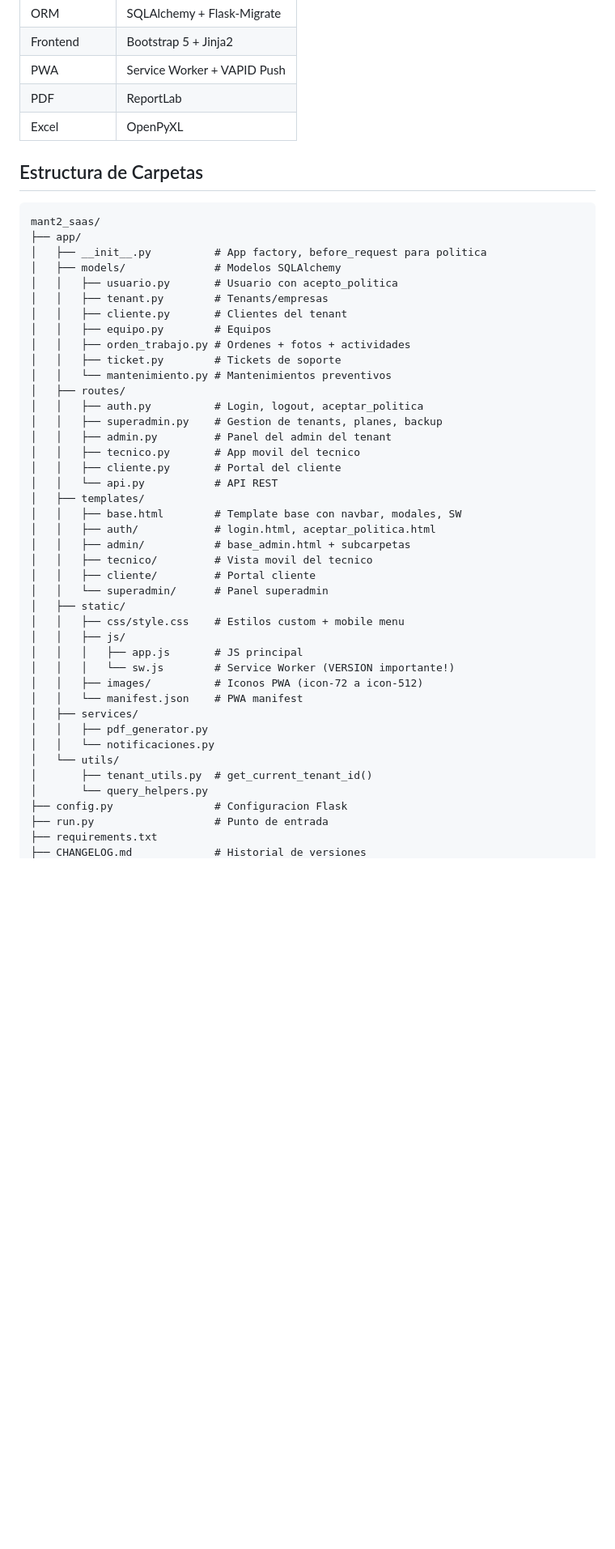
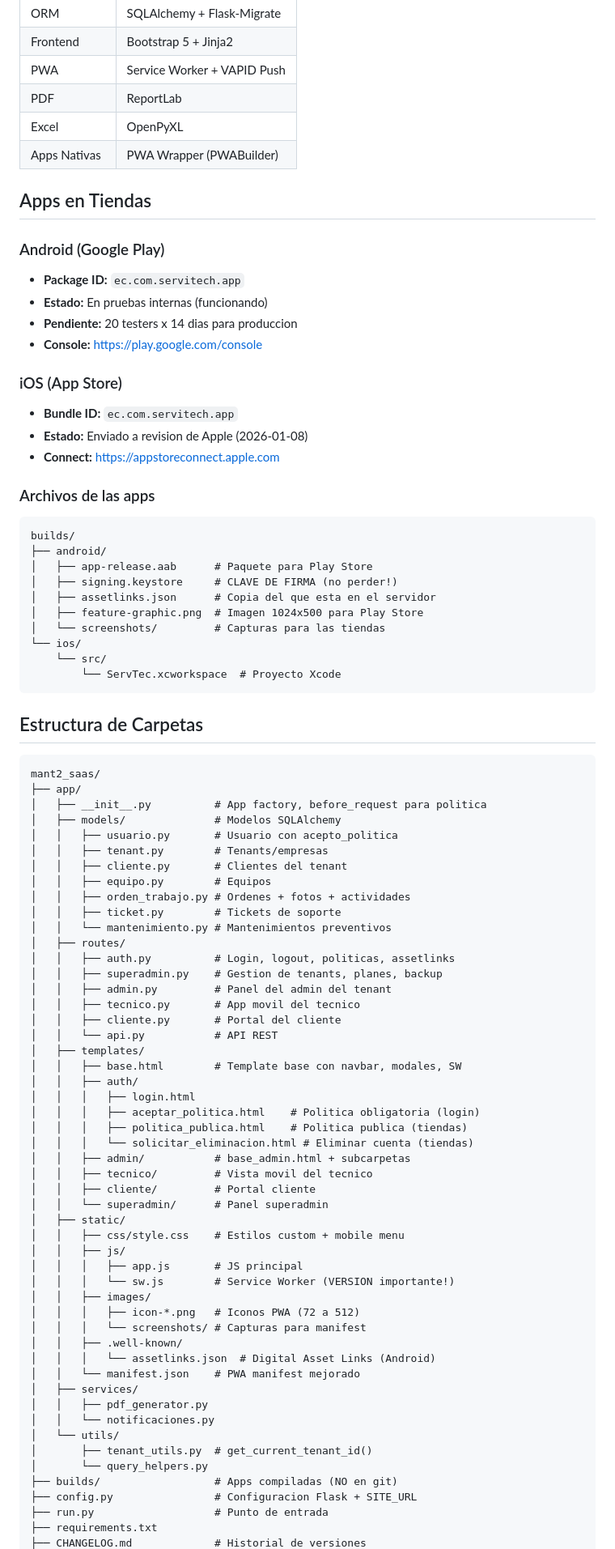
Before and after one commit to fmortola/mantenimiento_saas, a Markdown page: CONTEXT.md, the part around one of its changes. Shown at 81% size. Drawn GitHub-style; blank space fills up the shorter version.

````diff
--- a/CONTEXT.md
+++ b/CONTEXT.md
@@ -18,6 +20,34 @@
 | PWA | Service Worker + VAPID Push |
 | PDF | ReportLab |
 | Excel | OpenPyXL |
+| Apps Nativas | PWA Wrapper (PWABuilder) |
+
+## Apps en Tiendas
+
+### Android (Google Play)
+- **Package ID:** `ec.com.servitech.app`
+- **Estado:** En pruebas internas (funcionando)
+- **Pendiente:** 20 testers x 14 dias para produccion
+- **Console:** https://play.google.com/console
+
+### iOS (App Store)
+- **Bundle ID:** `ec.com.servitech.app`
+- **Estado:** Enviado a revision de Apple (2026-01-08)
+- **Connect:** https://appstoreconnect.apple.com
+
+### Archivos de las apps
+```
+builds/
+├── android/
+│   ├── app-release.aab      # Paquete para Play Store
+│   ├── signing.keystore     # CLAVE DE FIRMA (no perder!)
+│   ├── assetlinks.json      # Copia del que esta en el servidor
+│   ├── feature-graphic.png  # Imagen 1024x500 para Play Store
+│   └── screenshots/         # Capturas para las tiendas
+└── ios/
+    └── src/
+        └── ServTec.xcworkspace  # Proyecto Xcode
+```
 
 ## Estructura de Carpetas
 
@@ -34,7 +64,7 @@ mant2_saas/
 │   │   ├── ticket.py        # Tickets de soporte
 │   │   └── mantenimiento.py # Mantenimientos preventivos
 │   ├── routes/
-│   │   ├── auth.py          # Login, logout, aceptar_politica
+│   │   ├── auth.py          # Login, logout, politicas, assetlinks
 │   │   ├── superadmin.py    # Gestion de tenants, planes, backup
 │   │   ├── admin.py         # Panel del admin del tenant
 │   │   ├── tecnico.py       # App movil del tecnico
@@ -42,7 +72,11 @@ mant2_saas/
 │   │   └── api.py           # API REST
 │   ├── templates/
 │   │   ├── base.html        # Template base con navbar, modales, SW
-│   │   ├── auth/            # login.html, aceptar_politica.html
+│   │   ├── auth/
+│   │   │   ├── login.html
+│   │   │   ├── aceptar_politica.html    # Politica obligatoria (login)
+│   │   │   ├── politica_publica.html    # Politica publica (tiendas)
+│   │   │   └── solicitar_eliminacion.html # Eliminar cuenta (tiendas)
 │   │   ├── admin/           # base_admin.html + subcarpetas
 │   │   ├── tecnico/         # Vista movil del tecnico
 │   │   ├── cliente/         # Portal cliente
@@ -52,15 +86,20 @@ mant2_saas/
 │   │   ├── js/
 │   │   │   ├── app.js       # JS principal
 │   │   │   └── sw.js        # Service Worker (VERSION importante!)
-│   │   ├── images/          # Iconos PWA (icon-72 a icon-512)
-│   │   └── manifest.json    # PWA manifest
+│   │   ├── images/
+│   │   │   ├── icon-*.png   # Iconos PWA (72 a 512)
+│   │   │   └── screenshots/ # Capturas para manifest
+│   │   ├── .well-known/
+│   │   │   └── assetlinks.json  # Digital Asset Links (Android)
+│   │   └── manifest.json    # PWA manifest mejorado
 │   ├── services/
 │   │   ├── pdf_generator.py
 │   │   └── notificaciones.py
 │   └── utils/
 │       ├── tenant_utils.py  # get_current_tenant_id()
 │       └── query_helpers.py
-├── config.py                # Configuracion Flask
+├── builds/                  # Apps compiladas (NO en git)
+├── config.py                # Configuracion Flask + SITE_URL
 ├── run.py                   # Punto de entrada
 ├── requirements.txt
 ├── CHANGELOG.md             # Historial de versiones
````
Also changed, not shown: other parts of CONTEXT.md (+56 -7 lines).
